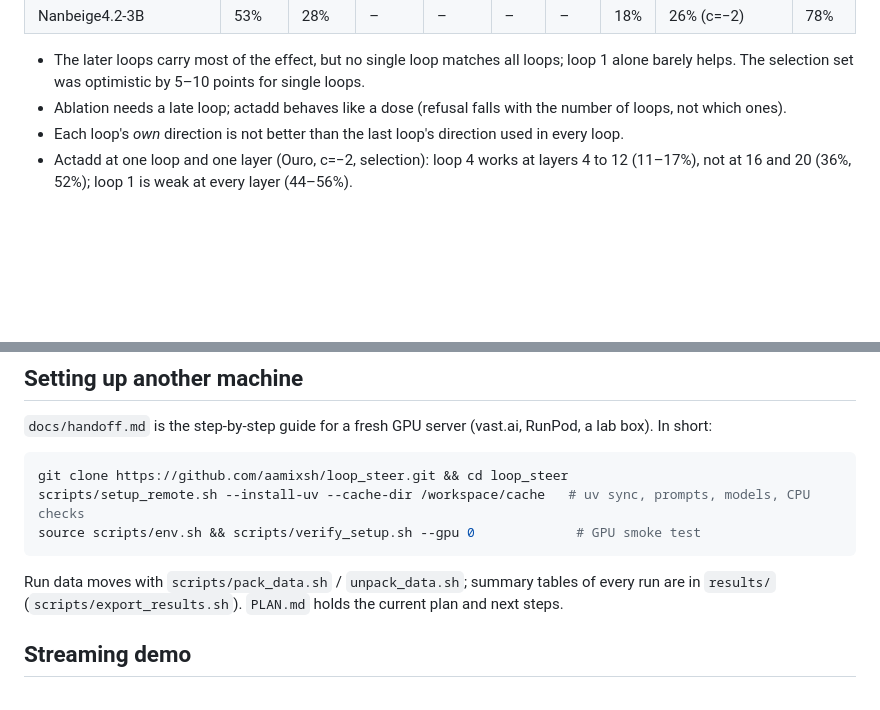
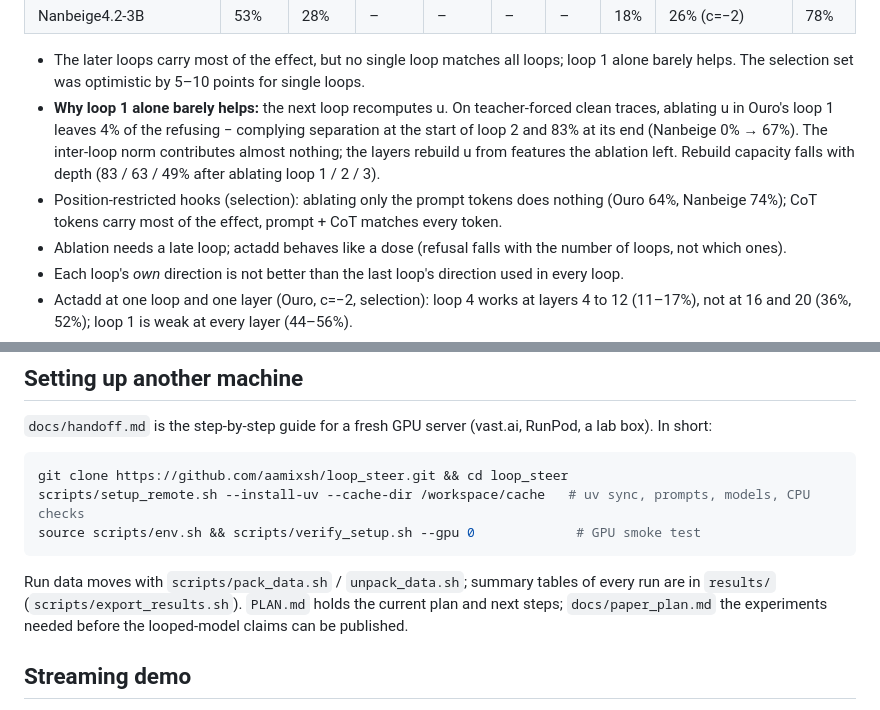
Before and after one commit to aamixsh/loop_steer, a Markdown page: README.md, 2 parts joined by grey strips. GitHub-like rendering; blank space fills up the shorter version.

````diff
--- a/README.md
+++ b/README.md
@@ -51,6 +51,12 @@ all 15 subsets for Ouro and 3 for Nanbeige on the selection set; tables in `resu
 
 - The later loops carry most of the effect, but no single loop matches all loops; loop 1 alone barely helps. The
   selection set was optimistic by 5–10 points for single loops.
+- **Why loop 1 alone barely helps:** the next loop recomputes u. On teacher-forced clean traces, ablating u in Ouro's
+  loop 1 leaves 4% of the refusing − complying separation at the start of loop 2 and 83% at its end (Nanbeige 0% →
+  67%). The inter-loop norm contributes almost nothing; the layers rebuild u from features the ablation left. Rebuild
+  capacity falls with depth (83 / 63 / 49% after ablating loop 1 / 2 / 3).
+- Position-restricted hooks (selection): ablating only the prompt tokens does nothing (Ouro 64%, Nanbeige 74%); CoT
+  tokens carry most of the effect, prompt + CoT matches every token.
 - Ablation needs a late loop; actadd behaves like a dose (refusal falls with the number of loops, not which ones).
 - Each loop's *own* direction is not better than the last loop's direction used in every loop.
 - Actadd at one loop and one layer (Ouro, c=−2, selection): loop 4 works at layers 4 to 12 (11–17%), not at 16 and 20
@@ -195,7 +201,8 @@ source scripts/env.sh && scripts/verify_setup.sh --gpu 0             # GPU smoke
 ```
 
 Run data moves with `scripts/pack_data.sh` / `unpack_data.sh`; summary tables of every run are in `results/`
-(`scripts/export_results.sh`). `PLAN.md` holds the current plan and next steps.
+(`scripts/export_results.sh`). `PLAN.md` holds the current plan and next steps; `docs/paper_plan.md` the
+experiments needed before the looped-model claims can be published.
 
 ## Streaming demo
 
````
Also changed, not shown: PLAN.md (+13 -7 lines), docs/paper_plan.md (added, +136 -0 lines), docs/presentation.md (+83 -16 lines), docs/figures/rebuild.png (added), 1 other file.
